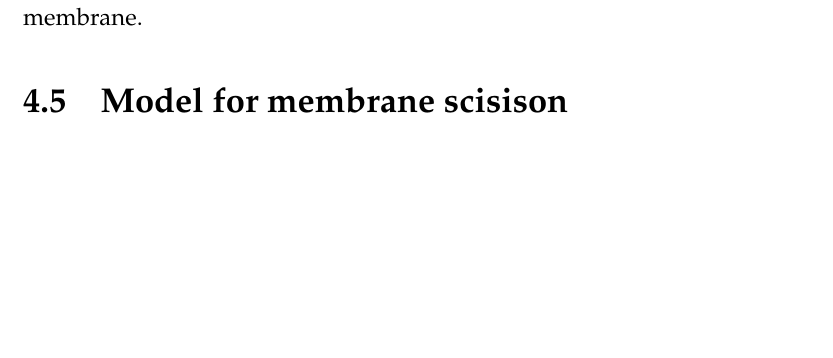
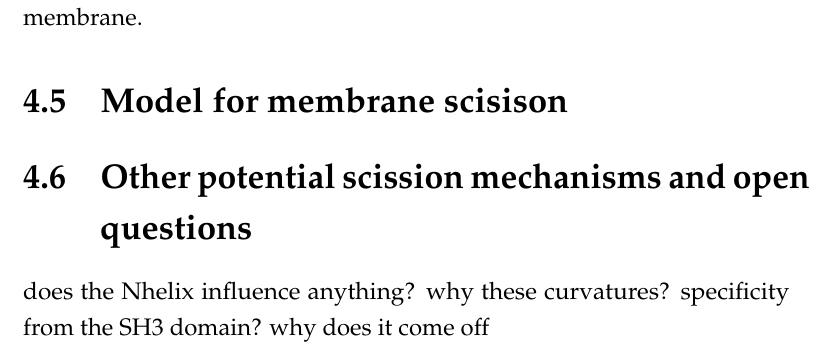
Before and after one commit to deepikaamenon/thesis_2021, a LaTeX thesis (main.tex, which reads Chapters/Discussion.tex): part of page 77 of 91, cut so that both start at the same text, the shorter picture padded with empty space. Compiled offline with pdfLaTeX.

Commit message:
txs auto checkin

```diff
--- a/Chapters/Discussion.tex
+++ b/Chapters/Discussion.tex
@@ -109,3 +109,10 @@ Deletion of Synaptojanin-like Inp52 does not affect the invagination depths of S
 
 
 \section{Model for membrane scisison}
+
+
+\section{Other potential scission mechanisms and open questions}
+
+does the Nhelix influence anything?
+why these curvatures? specificity from the SH3 domain?
+why does it come off
```
